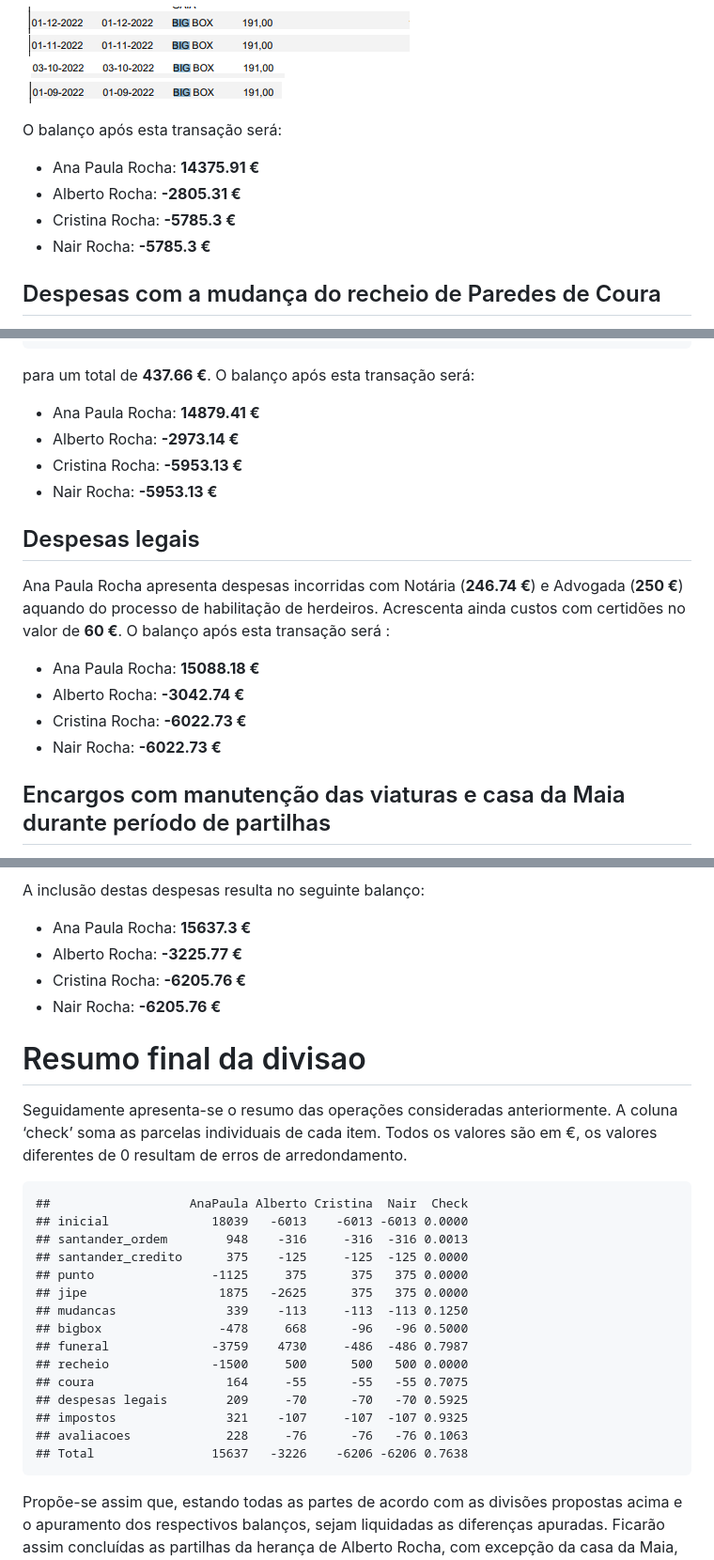
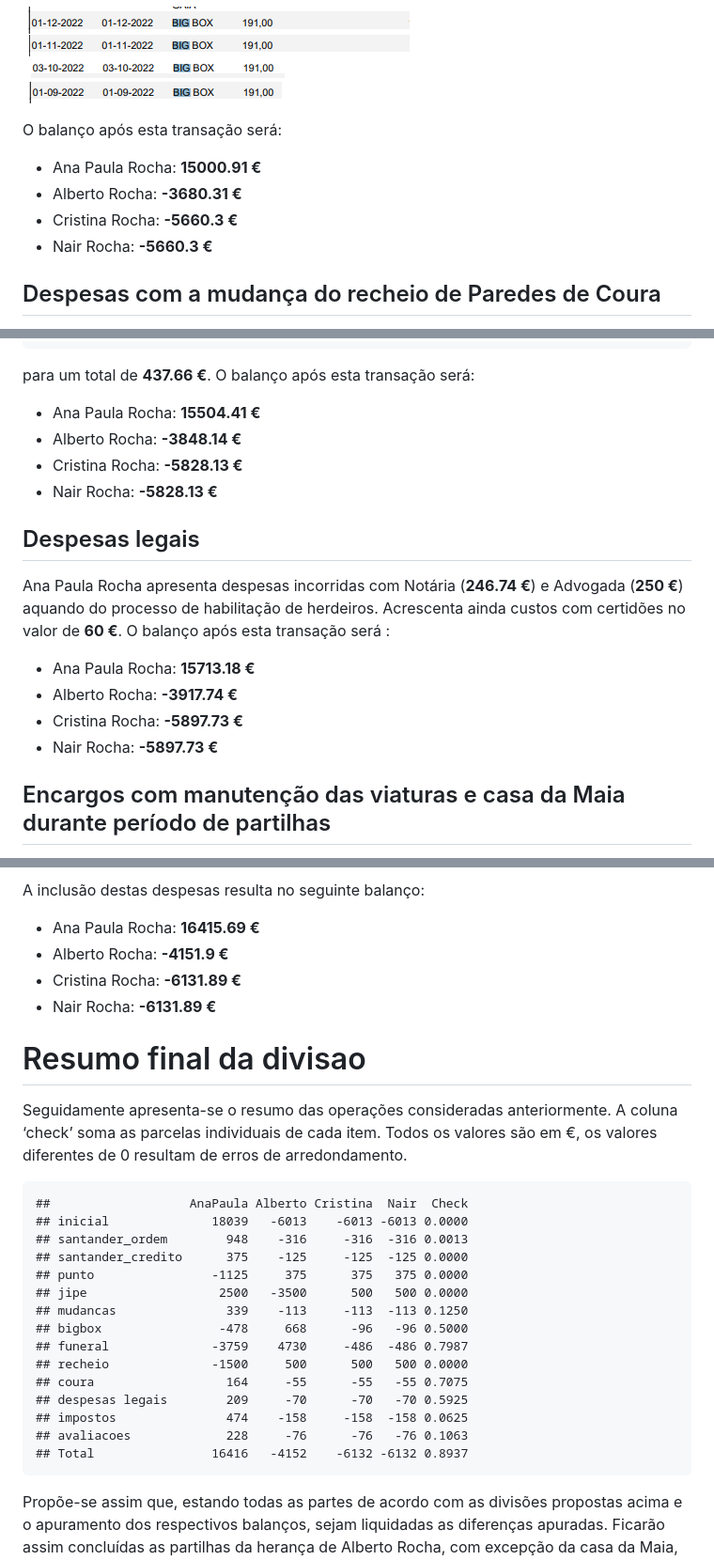
Before and after one commit to AJSRocha/divisoes, a Markdown page: divisoes.md, 3 parts joined by grey strips. Shown: that part at 94% size. GitHub-like rendering.

```diff
--- a/divisoes.md
+++ b/divisoes.md
@@ -150,10 +150,10 @@ apresentado em baixo. O valor total foi **764 €**.
 
 O balanço após esta transação será:
 
-- Ana Paula Rocha: **14375.91 €**
-- Alberto Rocha: **-2805.31 €**
-- Cristina Rocha: **-5785.3 €**
-- Nair Rocha: **-5785.3 €**
+- Ana Paula Rocha: **15000.91 €**
+- Alberto Rocha: **-3680.31 €**
+- Cristina Rocha: **-5660.3 €**
+- Nair Rocha: **-5660.3 €**
 
 ## Despesas com a mudança do recheio de Paredes de Coura
 
@@ -193,10 +193,10 @@ mensalidades e estão discriminadas em seguida:
 
 para um total de **437.66 €**. O balanço após esta transação será:
 
-- Ana Paula Rocha: **14879.41 €**
-- Alberto Rocha: **-2973.14 €**
-- Cristina Rocha: **-5953.13 €**
-- Nair Rocha: **-5953.13 €**
+- Ana Paula Rocha: **15504.41 €**
+- Alberto Rocha: **-3848.14 €**
+- Cristina Rocha: **-5828.13 €**
+- Nair Rocha: **-5828.13 €**
 
 ## Despesas legais
 
@@ -205,10 +205,10 @@ e Advogada (**250 €**) aquando do processo de habilitação de herdeiros.
 Acrescenta ainda custos com certidões no valor de **60 €**. O balanço
 após esta transação será :
 
-- Ana Paula Rocha: **15088.18 €**
-- Alberto Rocha: **-3042.74 €**
-- Cristina Rocha: **-6022.73 €**
-- Nair Rocha: **-6022.73 €**
+- Ana Paula Rocha: **15713.18 €**
+- Alberto Rocha: **-3917.74 €**
+- Cristina Rocha: **-5897.73 €**
+- Nair Rocha: **-5897.73 €**
 
 ## Encargos com manutenção das viaturas e casa da Maia durante período de partilhas
 
@@ -246,10 +250,10 @@ Emissão do certificado energético:
 
 A inclusão destas despesas resulta no seguinte balanço:
 
-- Ana Paula Rocha: **15637.3 €**
-- Alberto Rocha: **-3225.77 €**
-- Cristina Rocha: **-6205.76 €**
-- Nair Rocha: **-6205.76 €**
+- Ana Paula Rocha: **16415.69 €**
+- Alberto Rocha: **-4151.9 €**
+- Cristina Rocha: **-6131.89 €**
+- Nair Rocha: **-6131.89 €**
 
 # Resumo final da divisao
 
@@ -263,16 +267,16 @@ erros de arredondamento.
     ## santander_ordem        948    -316     -316  -316 0.0013
     ## santander_credito      375    -125     -125  -125 0.0000
     ## punto                -1125     375      375   375 0.0000
-    ## jipe                  1875   -2625      375   375 0.0000
+    ## jipe                  2500   -3500      500   500 0.0000
     ## mudancas               339    -113     -113  -113 0.1250
     ## bigbox                -478     668      -96   -96 0.5000
     ## funeral              -3759    4730     -486  -486 0.7987
     ## recheio              -1500     500      500   500 0.0000
     ## coura                  164     -55      -55   -55 0.7075
     ## despesas legais        209     -70      -70   -70 0.5925
-    ## impostos               321    -107     -107  -107 0.9325
+    ## impostos               474    -158     -158  -158 0.0625
     ## avaliacoes             228     -76      -76   -76 0.1063
-    ## Total                15637   -3226    -6206 -6206 0.7638
+    ## Total                16416   -4152    -6132 -6132 0.8937
 
 Propõe-se assim que, estando todas as partes de acordo com as divisões
 propostas acima e o apuramento dos respectivos balanços, sejam
```
Also changed, not shown: other parts of divisoes.md (+29 -25 lines), comprovativos/imi_2024.png (added), 1 other file.
